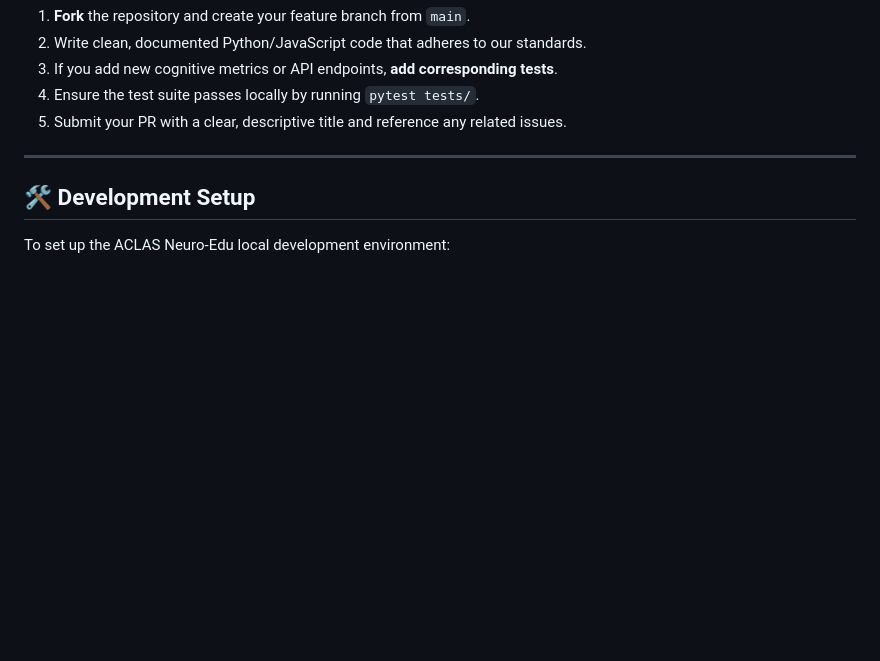
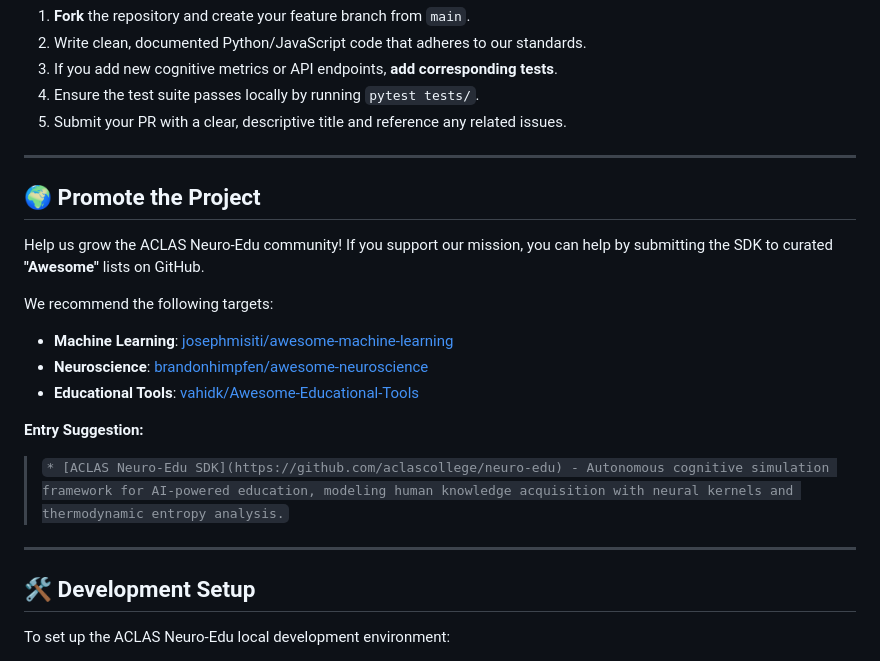
Before and after one commit to aclascollege/neuro-edu, a Markdown page: CONTRIBUTING.md, the part around the change. GitHub-like rendering; blank space fills up the shorter version.

```diff
--- a/CONTRIBUTING.md
+++ b/CONTRIBUTING.md
@@ -44,6 +44,20 @@ We are always looking to push the boundaries of AI-driven education.
 
 ---
 
+## 🌍 Promote the Project
+
+Help us grow the ACLAS Neuro-Edu community! If you support our mission, you can help by submitting the SDK to curated **"Awesome"** lists on GitHub.
+
+We recommend the following targets:
+- **Machine Learning**: [josephmisiti/awesome-machine-learning](https://github.com/josephmisiti/awesome-machine-learning)
+- **Neuroscience**: [brandonhimpfen/awesome-neuroscience](https://github.com/brandonhimpfen/awesome-neuroscience)
+- **Educational Tools**: [vahidk/Awesome-Educational-Tools](https://github.com/vahidk/Awesome-Educational-Tools)
+
+**Entry Suggestion:**
+> `* [ACLAS Neuro-Edu SDK](https://github.com/aclascollege/neuro-edu) - Autonomous cognitive simulation framework for AI-powered education, modeling human knowledge acquisition with neural kernels and thermodynamic entropy analysis.`
+
+---
+
 ## 🛠️ Development Setup
 
 To set up the ACLAS Neuro-Edu local development environment:
```
Also changed, not shown: README.md (+32 -1 lines), ROADMAP.md (+6 -2 lines), assets/social-preview.png (added), 2 other files.
